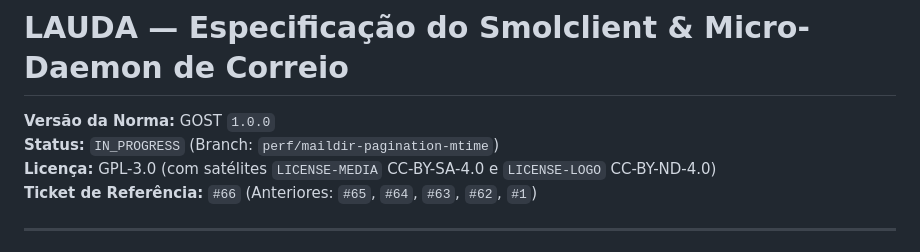
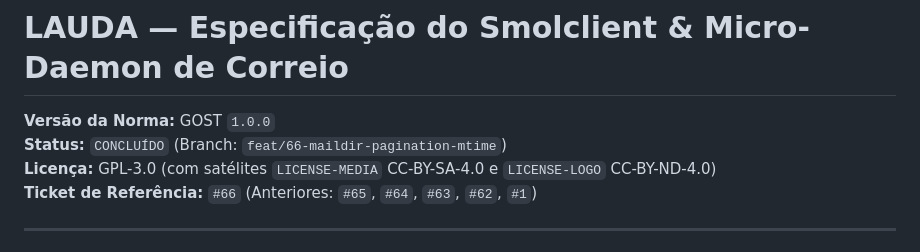
Before and after one commit to lumenpink/lauda, a Markdown page: SPEC.md, the part around the change. Drawn GitHub-style.

```diff
--- a/SPEC.md
+++ b/SPEC.md
@@ -1,7 +1,7 @@
 # LAUDA — Especificação do Smolclient & Micro-Daemon de Correio
 
 **Versão da Norma:** GOST `1.0.0`
-**Status:** `IN_PROGRESS` (Branch: `perf/maildir-pagination-mtime`)
+**Status:** `CONCLUÍDO` (Branch: `feat/66-maildir-pagination-mtime`)
 **Licença:** GPL-3.0 (com satélites `LICENSE-MEDIA` CC-BY-SA-4.0 e `LICENSE-LOGO` CC-BY-ND-4.0)
 **Ticket de Referência:** `#66` (Anteriores: `#65`, `#64`, `#63`, `#62`, `#1`)
 
```
